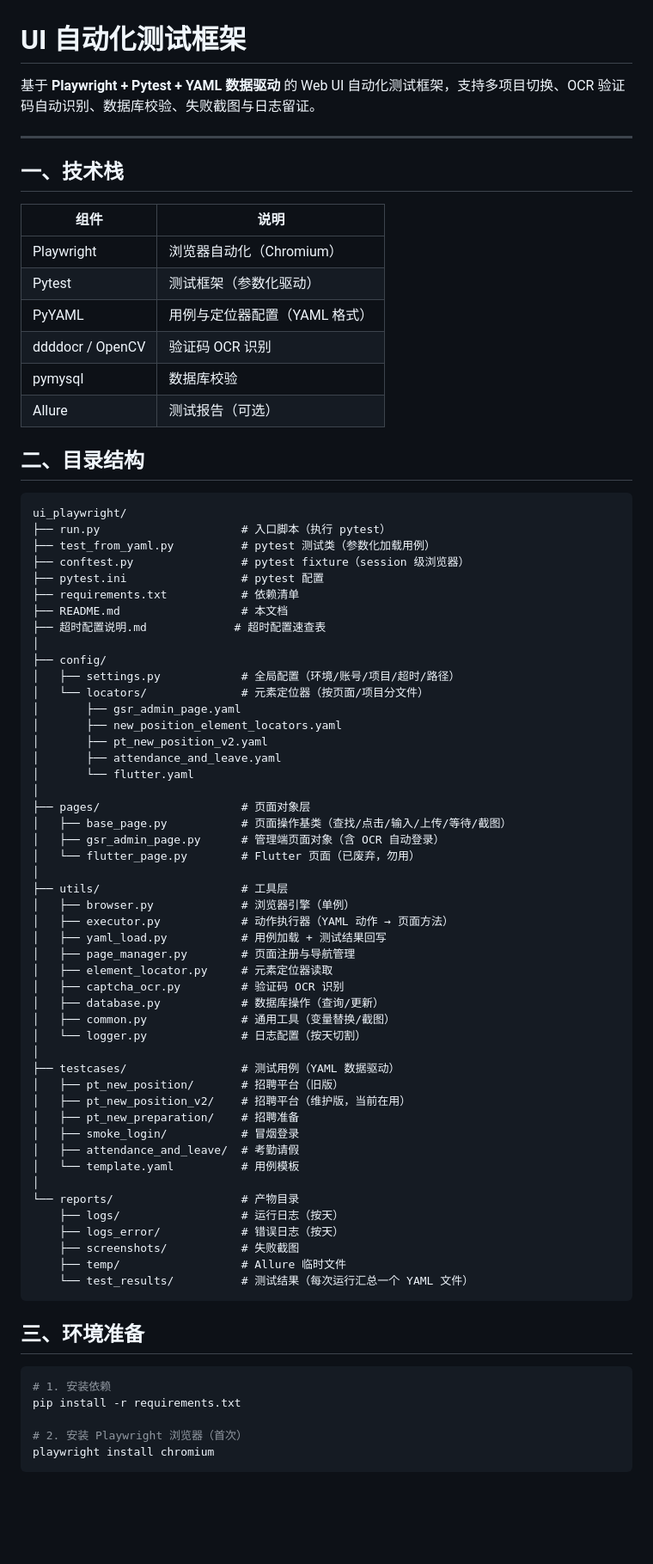
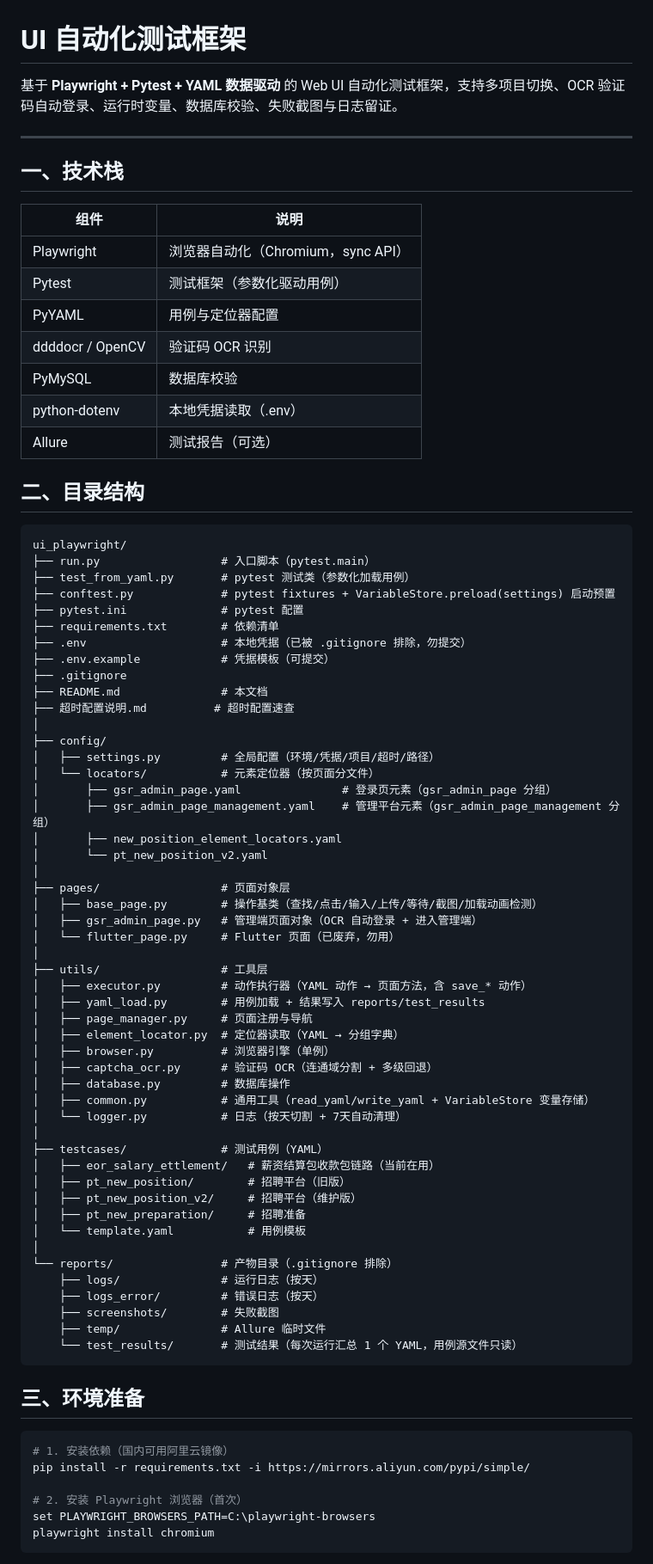
Before and after one commit to XiaoLuTes/ui_playwright, a Markdown page: README.md, the part around one of its changes. Shown at 86% size. GitHub-like rendering; blank space fills up the shorter version.

````diff
--- a/README.md
+++ b/README.md
@@ -1,6 +1,6 @@
 # UI 自动化测试框架
 
-基于 **Playwright + Pytest + YAML 数据驱动** 的 Web UI 自动化测试框架，支持多项目切换、OCR 验证码自动识别、数据库校验、失败截图与日志留证。
+基于 **Playwright + Pytest + YAML 数据驱动** 的 Web UI 自动化测试框架，支持多项目切换、OCR 验证码自动登录、运行时变量、数据库校验、失败截图与日志留证。
 
 ---
 
@@ -8,73 +8,76 @@
 
 | 组件 | 说明 |
 |---|---|
-| Playwright | 浏览器自动化（Chromium） |
-| Pytest | 测试框架（参数化驱动） |
-| PyYAML | 用例与定位器配置（YAML 格式） |
+| Playwright | 浏览器自动化（Chromium，sync API）|
+| Pytest | 测试框架（参数化驱动用例）|
+| PyYAML | 用例与定位器配置 |
 | ddddocr / OpenCV | 验证码 OCR 识别 |
-| pymysql | 数据库校验 |
-| Allure | 测试报告（可选） |
+| PyMySQL | 数据库校验 |
+| python-dotenv | 本地凭据读取（.env）|
+| Allure | 测试报告（可选）|
 
 ## 二、目录结构
 
 ```
 ui_playwright/
-├── run.py                     # 入口脚本（执行 pytest）
-├── test_from_yaml.py          # pytest 测试类（参数化加载用例）
-├── conftest.py                # pytest fixture（session 级浏览器）
-├── pytest.ini                 # pytest 配置
-├── requirements.txt           # 依赖清单
-├── README.md                  # 本文档
-├── 超时配置说明.md             # 超时配置速查表
+├── run.py                  # 入口脚本（pytest.main）
+├── test_from_yaml.py       # pytest 测试类（参数化加载用例）
+├── conftest.py             # pytest fixtures + VariableStore.preload(settings) 启动预置
+├── pytest.ini              # pytest 配置
+├── requirements.txt        # 依赖清单
+├── .env                    # 本地凭据（已被 .gitignore 排除，勿提交）
+├── .env.example            # 凭据模板（可提交）
+├── .gitignore
+├── README.md               # 本文档
+├── 超时配置说明.md          # 超时配置速查
 │
 ├── config/
-│   ├── settings.py            # 全局配置（环境/账号/项目/超时/路径）
-│   └── locators/              # 元素定位器（按页面/项目分文件）
-│       ├── gsr_admin_page.yaml
+│   ├── settings.py         # 全局配置（环境/凭据/项目/超时/路径）
+│   └── locators/           # 元素定位器（按页面分文件）
+│       ├── gsr_admin_page.yaml               # 登录页元素（gsr_admin_page 分组）
+│       ├── gsr_admin_page_management.yaml    # 管理平台元素（gsr_admin_page_management 分组）
 │       ├── new_position_element_locators.yaml
-│       ├── pt_new_position_v2.yaml
-│       ├── attendance_and_leave.yaml
-│       └── flutter.yaml
+│       └── pt_new_position_v2.yaml
 │
-├── pages/                     # 页面对象层
-│   ├── base_page.py           # 页面操作基类（查找/点击/输入/上传/等待/截图）
-│   ├── gsr_admin_page.py      # 管理端页面对象（含 OCR 自动登录）
-│   └── flutter_page.py        # Flutter 页面（已废弃，勿用）
+├── pages/                  # 页面对象层
+│   ├── base_page.py        # 操作基类（查找/点击/输入/上传/等待/截图/加载动画检测）
+│   ├── gsr_admin_page.py   # 管理端页面对象（OCR 自动登录 + 进入管理端）
+│   └── flutter_page.py     # Flutter 页面（已废弃，勿用）
 │
-├── utils/                     # 工具层
-│   ├── browser.py             # 浏览器引擎（单例）
-│   ├── executor.py            # 动作执行器（YAML 动作 → 页面方法）
-│   ├── yaml_load.py           # 用例加载 + 测试结果回写
-│   ├── page_manager.py        # 页面注册与导航管理
-│   ├── element_locator.py     # 元素定位器读取
-│   ├── captcha_ocr.py         # 验证码 OCR 识别
-│   ├── database.py            # 数据库操作（查询/更新）
-│   ├── common.py              # 通用工具（变量替换/截图）
-│   └── logger.py              # 日志配置（按天切割）
+├── utils/                  # 工具层
+│   ├── executor.py         # 动作执行器（YAML 动作 → 页面方法，含 save_* 动作）
+│   ├── yaml_load.py        # 用例加载 + 结果写入 reports/test_results
+│   ├── page_manager.py     # 页面注册与导航
+│   ├── element_locator.py  # 定位器读取（YAML → 分组字典）
+│   ├── browser.py          # 浏览器引擎（单例）
+│   ├── captcha_ocr.py      # 验证码 OCR（连通域分割 + 多级回退）
+│   ├── database.py         # 数据库操作
+│   ├── common.py           # 通用工具（read_yaml/write_yaml + VariableStore 变量存储）
+│   └── logger.py           # 日志（按天切割 + 7天自动清理）
 │
-├── testcases/                 # 测试用例（YAML 数据驱动）
-│   ├── pt_new_position/       # 招聘平台（旧版）
-│   ├── pt_new_position_v2/    # 招聘平台（维护版，当前在用）
-│   ├── pt_new_preparation/    # 招聘准备
-│   ├── smoke_login/           # 冒烟登录
-│   ├── attendance_and_leave/  # 考勤请假
-│   └── template.yaml          # 用例模板
+├── testcases/              # 测试用例（YAML）
+│   ├── eor_salary_ettlement/   # 薪资结算包收款包链路（当前在用）
+│   ├── pt_new_position/        # 招聘平台（旧版）
+│   ├── pt_new_position_v2/     # 招聘平台（维护版）
+│   ├── pt_new_preparation/     # 招聘准备
+│   └── template.yaml           # 用例模板
 │
-└── reports/                   # 产物目录
-    ├── logs/                  # 运行日志（按天）
-    ├── logs_error/            # 错误日志（按天）
-    ├── screenshots/           # 失败截图
-    ├── temp/                  # Allure 临时文件
-    └── test_results/          # 测试结果（每次运行汇总一个 YAML 文件）
+└── reports/                # 产物目录（.gitignore 排除）
+    ├── logs/               # 运行日志（按天）
+    ├── logs_error/         # 错误日志（按天）
+    ├── screenshots/        # 失败截图
+    ├── temp/               # Allure 临时文件
+    └── test_results/       # 测试结果（每次运行汇总 1 个 YAML，用例源文件只读）
 ```
 
 ## 三、环境准备
 
 ```bash
-# 1. 安装依赖
-pip install -r requirements.txt
+# 1. 安装依赖（国内可用阿里云镜像）
+pip install -r requirements.txt -i https://mirrors.aliyun.com/pypi/simple/
 
 # 2. 安装 Playwright 浏览器（首次）
+set PLAYWRIGHT_BROWSERS_PATH=C:\playwright-browsers
 playwright install chromium
 ```
 
````
Also changed, not shown: other parts of README.md (+125 -81 lines).
